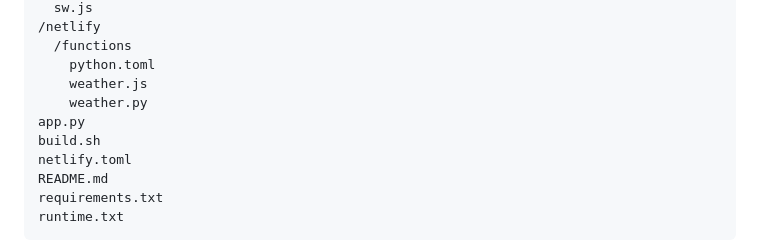
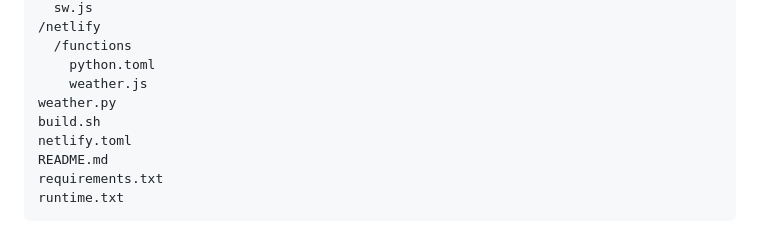
Before and after one commit to jlahire/weather-pwa, a Markdown page: README.md, the part around the change. GitHub-like rendering.

```diff
--- a/README.md
+++ b/README.md
@@ -96,8 +96,7 @@ updated file structure again:
   /functions
     python.toml
     weather.js
-    weather.py
-app.py
+weather.py
 build.sh
 netlify.toml
 README.md
```
